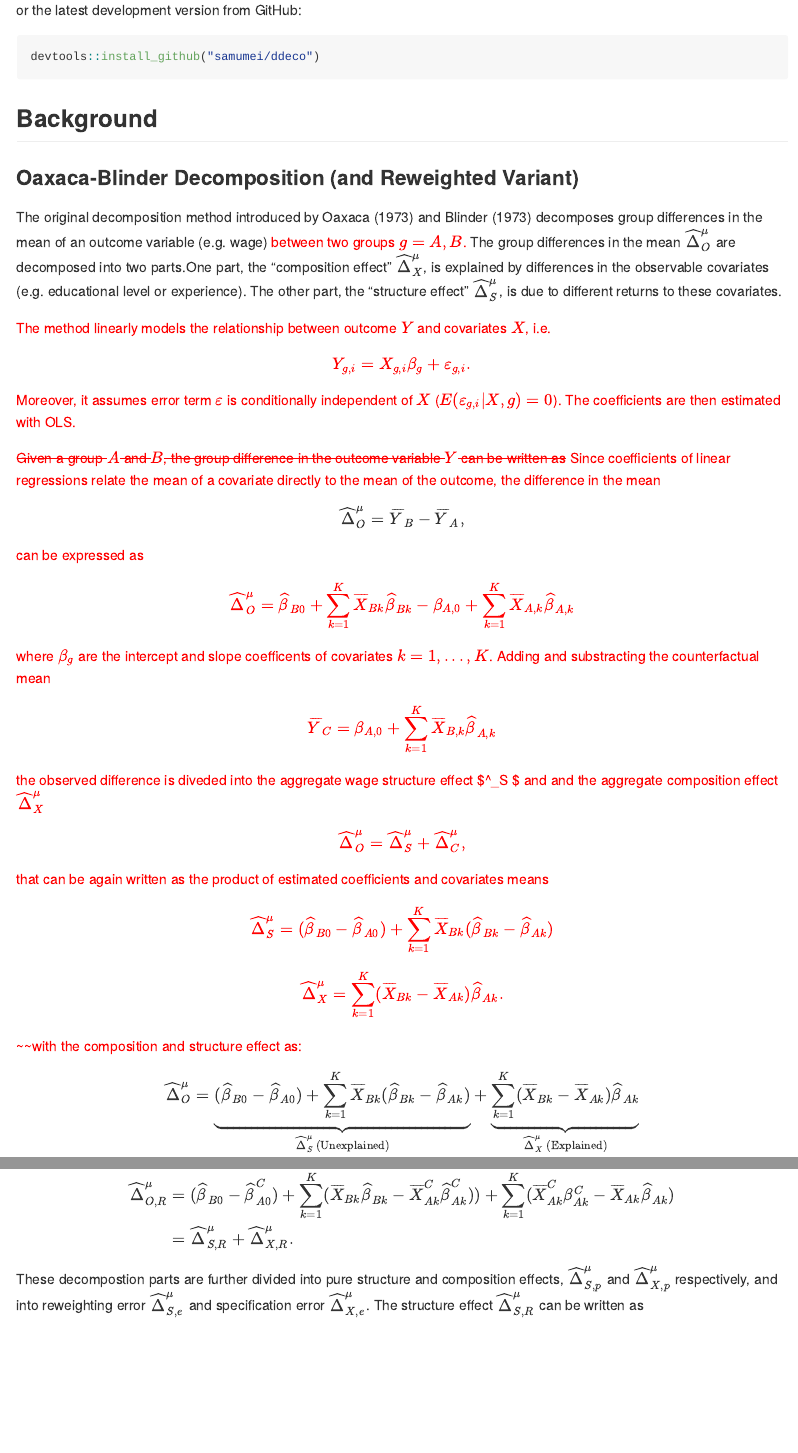
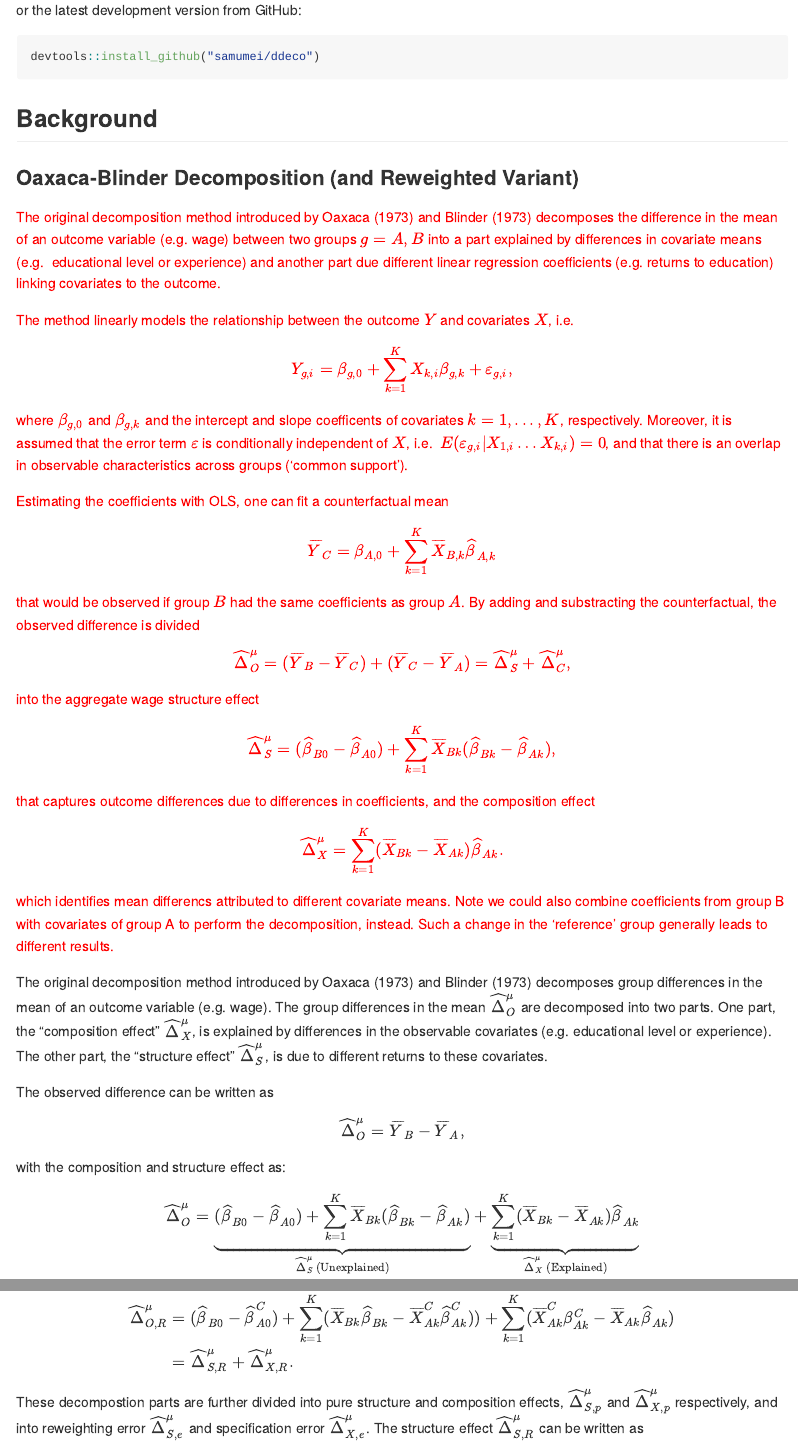
Before and after one commit to samumei/ddecompose, an R Markdown document (README.Rmd): the page in a window 1100 px wide, from 1190 px down, and a second part further down, joined at a grey line. The pictures show the output file README.md that the author committed with the source, drawn offline in the style of GitHub; long lines of code are wrapped.

Commit message:
I proposed a different introduction to the OB deco.

```diff
--- a/README.Rmd
+++ b/README.Rmd
@@ -60,34 +60,50 @@ devtools::install_github("samumei/ddeco")
 
 ### Oaxaca-Blinder Decomposition (and Reweighted Variant)
 
-The original decomposition method introduced by Oaxaca (1973) and Blinder (1973) decomposes group differences in the mean of an outcome variable (e.g. wage)  <span style="color:red">between two groups $g = A, B$.</span> The group differences in the mean $\widehat\Delta^\mu_O$ are decomposed into two parts.One part, the "composition effect" $\widehat\Delta^\mu_X$, is explained by differences in the observable covariates (e.g. educational level or experience). The other part, the "structure effect" $\widehat\Delta^\mu_S$, is due to different returns to these covariates.
-
-<span style="color:red"> The method linearly models the relationship between outcome $Y$ and covariates $X$, i.e.
-$$Y_{g,i} = X_{g,i}\beta_g + \varepsilon_{g,i}.$$
-Moreover, it assumes  error term $\varepsilon$ is conditionally independent of
-$X$ ($E( \varepsilon_{g,i} | X, g) = 0$). The coefficients are then estimated
-with OLS.
+<span style="color:red">
+The original decomposition method introduced by Oaxaca (1973) and Blinder (1973)
+decomposes the difference in the mean of an outcome variable (e.g. wage) between
+two groups $g = A, B$ into a part explained by differences in covariate means (e.g.
+educational level or experience) and another part due different linear
+regression coefficients (e.g. returns to education) linking covariates to the
+outcome.
 </span>
 
-<span style="color:red">~~Given a group $A$ and $B$, the group difference in the outcome variable $Y$ can be written as~~
-Since coefficients of linear regressions relate the mean of a covariate directly
-to the mean of the outcome, the difference in the mean
+
+<span style="color:red">
+The method linearly models the relationship between the outcome $Y$ and covariates
+$X$, i.e.
+$$Y_{g,i} = \beta_{g,0} + \sum^K_{k=1}X_{k,i}\beta_{g,k} + \varepsilon_{g,i},$$
+where $\beta_{g,0}$ and $\beta_{g,k}$ and the intercept and slope coefficents of
+covariates $k = 1,..., K$, respectively. Moreover, it is assumed that the error
+term $\varepsilon$ is conditionally independent of $X$, i.e.
+$E( \varepsilon_{g,i} | X_{1,i} \ldots X_{k,i}) = 0$, and that there is
+an overlap in observable characteristics across groups ('common support').
 </span>
 
+
+<span style="color:red">
+Estimating the coefficients with OLS, one can fit a counterfactual mean
+$$\overline Y_C = \beta_{A,0} + \sum^K_{k=1}\overline X_{B,k} \widehat \beta_{A,k}$$
+that would be observed if group $B$ had the same coefficients as group $A$. By
+adding and substracting the counterfactual, the observed difference is divided
+$$\widehat\Delta^\mu_O = (\overline Y_B - \overline Y_C) + (\overline Y_C - \overline Y_A) = \widehat\Delta^\mu_S + \widehat\Delta^\mu_C, $$
+into the aggregate wage structure effect
+$$\widehat\Delta^\mu_S  = (\widehat \beta_{B0} - \widehat \beta_{A0}) + \sum^K_{k=1}\overline X_{Bk}(\widehat \beta_{Bk} - \widehat \beta_{Ak}),$$
+that captures outcome differences due to differences in coefficients, and the composition effect
+$$\widehat\Delta^\mu_X = \sum^K_{k=1} (\overline X_{Bk} - \overline X_{Ak})\widehat \beta_{Ak}. $$
+which identifies mean differencs attributed to different covariate means. Note
+we could also combine coefficients from group B with covariates of group A to
+perform the decomposition, instead. Such a change in the 'reference' group generally
+leads to different results.
+</span>
+
+
+The original decomposition method introduced by Oaxaca (1973) and Blinder (1973) decomposes group differences in the mean of an outcome variable (e.g. wage). The group differences in the mean $\widehat\Delta^\mu_O$ are decomposed into two parts. One part, the "composition effect" $\widehat\Delta^\mu_X$, is explained by differences in the observable covariates (e.g. educational level or experience). The other part, the "structure effect" $\widehat\Delta^\mu_S$, is due to different returns to these covariates.
+
+The observed difference can be written as
 $$\widehat\Delta^\mu_O = \overline Y_B - \overline Y_A,$$
 
-<span style="color:red"> can be expressed as
-$$\widehat\Delta^\mu_O = \widehat \beta_{B0} + \sum^K_{k=1}\overline X_{Bk} \widehat \beta_{Bk} - \beta_{A,0} + \sum^K_{k=1}\overline X_{A,k} \widehat \beta_{A,k}$$
-where $\beta_{g}$ are the intercept and slope coefficents of covariates $k = 1,..., K$.
-Adding and substracting the counterfactual mean
-$$\overline Y_C = \beta_{A,0} + \sum^K_{k=1}\overline X_{B,k} \widehat \beta_{A,k}$$
-the observed difference is diveded into the aggregate wage structure effect $\widehat\Delta^\mu_S $ and and the aggregate composition effect $\widehat\Delta^\mu_X$
-$$\widehat\Delta^\mu_O = \widehat\Delta^\mu_S + \widehat\Delta^\mu_C, $$
-that can be again written as the product of estimated coefficients and covariates means
-$$\widehat\Delta^\mu_S  = (\widehat \beta_{B0} - \widehat \beta_{A0}) + \sum^K_{k=1}\overline X_{Bk}(\widehat \beta_{Bk} - \widehat \beta_{Ak})$$
-$$\widehat\Delta^\mu_X = \sum^K_{k=1} (\overline X_{Bk} - \overline X_{Ak})\widehat \beta_{Ak}. $$
-</span>
-
-<span style="color:red">~~with the composition and structure effect as:
+with the composition and structure effect as:
 
 $$\widehat\Delta^\mu_O = \underbrace{(\widehat \beta_{B0} - \widehat \beta_{A0}) + \sum^K_{k=1}\overline X_{Bk}(\widehat \beta_{Bk} - \widehat \beta_{Ak})}_{\widehat\Delta^\mu_S \text{ (Unexplained)}} + \underbrace{\sum^K_{k=1} (\overline X_{Bk} - \overline X_{Ak})\widehat \beta_{Ak}}_{\widehat\Delta^\mu_X \text{ (Explained)}} $$
```
Also changed, not shown: README.md, README.Rmd (2 more changed lines).
